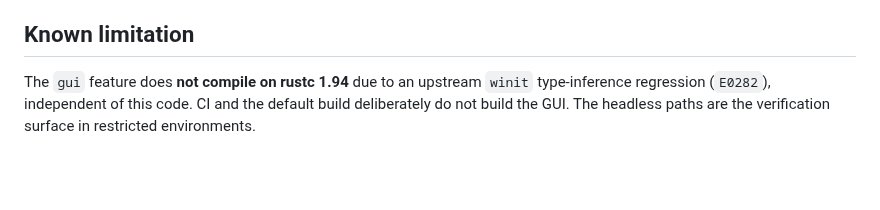
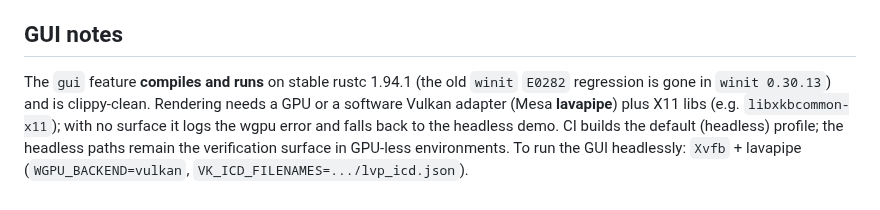
Before and after one commit to dhishwasher/Girder, a Markdown page: CLAUDE.md, the part around the change. GitHub-like rendering; blank space fills up the shorter version.

```diff
--- a/CLAUDE.md
+++ b/CLAUDE.md
@@ -53,9 +53,13 @@ cargo run -p aether-app -- analyze sample-project
   network or API key. Remote providers are EXTENSION POINTs.
 - Mark unfinished depth with `// EXTENSION POINT` rather than leaving it implicit.
 
-## Known limitation
+## GUI notes
 
-The `gui` feature does **not compile on rustc 1.94** due to an upstream `winit`
-type-inference regression (`E0282`), independent of this code. CI and the
-default build deliberately do not build the GUI. The headless paths are the
-verification surface in restricted environments.
+The `gui` feature **compiles and runs** on stable rustc 1.94.1 (the old `winit`
+`E0282` regression is gone in `winit 0.30.13`) and is clippy-clean. Rendering
+needs a GPU or a software Vulkan adapter (Mesa **lavapipe**) plus X11 libs
+(e.g. `libxkbcommon-x11`); with no surface it logs the wgpu error and falls back
+to the headless demo. CI builds the default (headless) profile; the headless
+paths remain the verification surface in GPU-less environments. To run the GUI
+headlessly: `Xvfb` + lavapipe (`WGPU_BACKEND=vulkan`,
+`VK_ICD_FILENAMES=.../lvp_icd.json`).
```
Also changed, not shown: README.md (+11 -6 lines), docs/aetherforge-gui.png (added), 1 other file.
